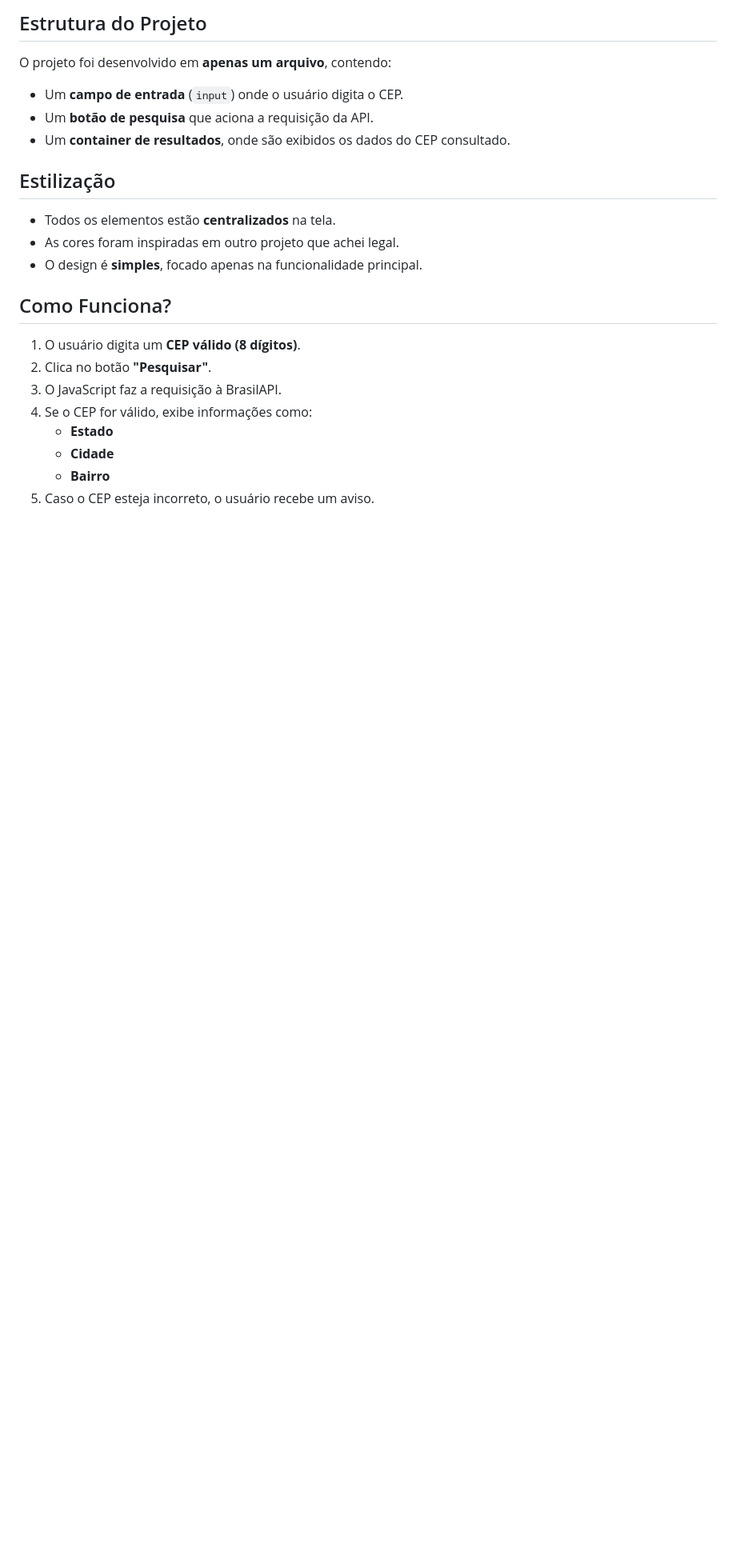
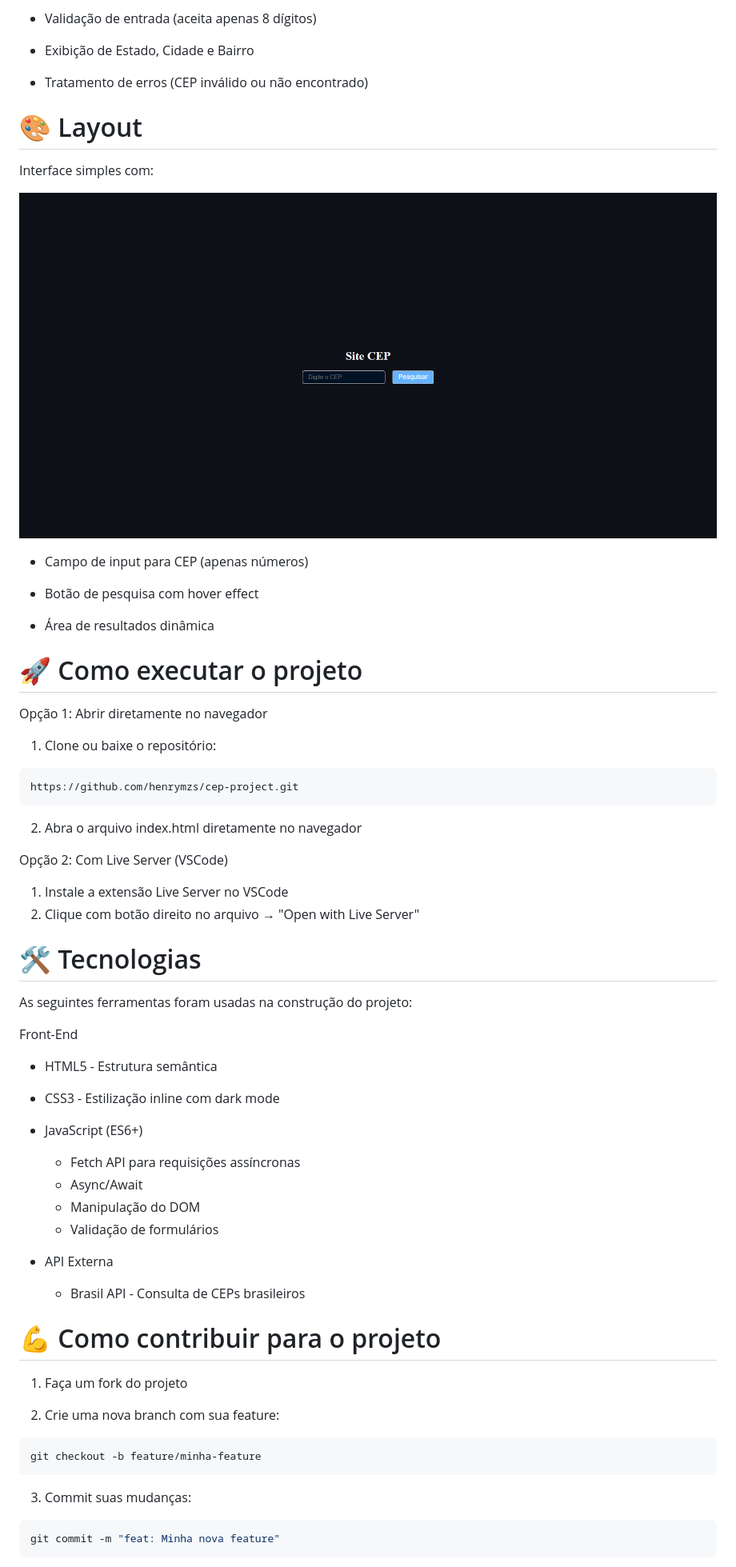
Before and after one commit to henrymzs/cep-project, a Markdown page: README.md, the part around the change printed below. Shown: that part at 80% size. Rendered like a GitHub page; pictures changed too: desktop.png (added); blank space fills up the shorter version.

Commit message:
doc: melhora documentacao do projeto

````diff
--- a/README.md
+++ b/README.md
@@ -10,24 +13,60 @@ Este é um **projeto de consulta de CEP** utilizando a [BrasilAPI](https://brasi
 
-## Estrutura do Projeto
+- Validação de entrada (aceita apenas 8 dígitos)
 
-O projeto foi desenvolvido em **apenas um arquivo**, contendo:
-- Um **campo de entrada** (`input`) onde o usuário digita o CEP.
-- Um **botão de pesquisa** que aciona a requisição da API.
-- Um **container de resultados**, onde são exibidos os dados do CEP consultado.
+- Exibição de Estado, Cidade e Bairro
 
-## Estilização
+- Tratamento de erros (CEP inválido ou não encontrado)
 
-- Todos os elementos estão **centralizados** na tela.
-- As cores foram inspiradas em outro projeto que achei legal.
-- O design é **simples**, focado apenas na funcionalidade principal.
+# 🎨 Layout
+Interface simples com:
 
-## Como Funciona?
+![Desktop](./desktop.png)
 
-1. O usuário digita um **CEP válido (8 dígitos)**.
-2. Clica no botão **"Pesquisar"**.
-3. O JavaScript faz a requisição à BrasilAPI.
-4. Se o CEP for válido, exibe informações como:
-   - **Estado**
-   - **Cidade**
-   - **Bairro**
-5. Caso o CEP esteja incorreto, o usuário recebe um aviso.
+- Campo de input para CEP (apenas números)
+
+- Botão de pesquisa com hover effect
+
+- Área de resultados dinâmica
+
+# 🚀 Como executar o projeto
+Opção 1: Abrir diretamente no navegador
+1. Clone ou baixe o repositório:
+```bash
+https://github.com/henrymzs/cep-project.git
+```
+2. Abra o arquivo index.html diretamente no navegador
+
+Opção 2: Com Live Server (VSCode)
+1. Instale a extensão Live Server no VSCode
+2. Clique com botão direito no arquivo → "Open with Live Server"
+
+# 🛠 Tecnologias
+As seguintes ferramentas foram usadas na construção do projeto:
+
+Front-End
+- HTML5 - Estrutura semântica
+
+- CSS3 - Estilização inline com dark mode
+
+- JavaScript (ES6+)
+   - Fetch API para requisições assíncronas
+   - Async/Await
+   - Manipulação do DOM
+   - Validação de formulários
+
+- API Externa
+   - Brasil API - Consulta de CEPs brasileiros
+
+# 💪 Como contribuir para o projeto
+1. Faça um fork do projeto
+
+2. Crie uma nova branch com sua feature:
+```bash
+git checkout -b feature/minha-feature
+```
+
+3. Commit suas mudanças:
+```bash
+git commit -m "feat: Minha nova feature"
+```
+
````
Also changed, not shown: other parts of README.md (+21 -6 lines).
